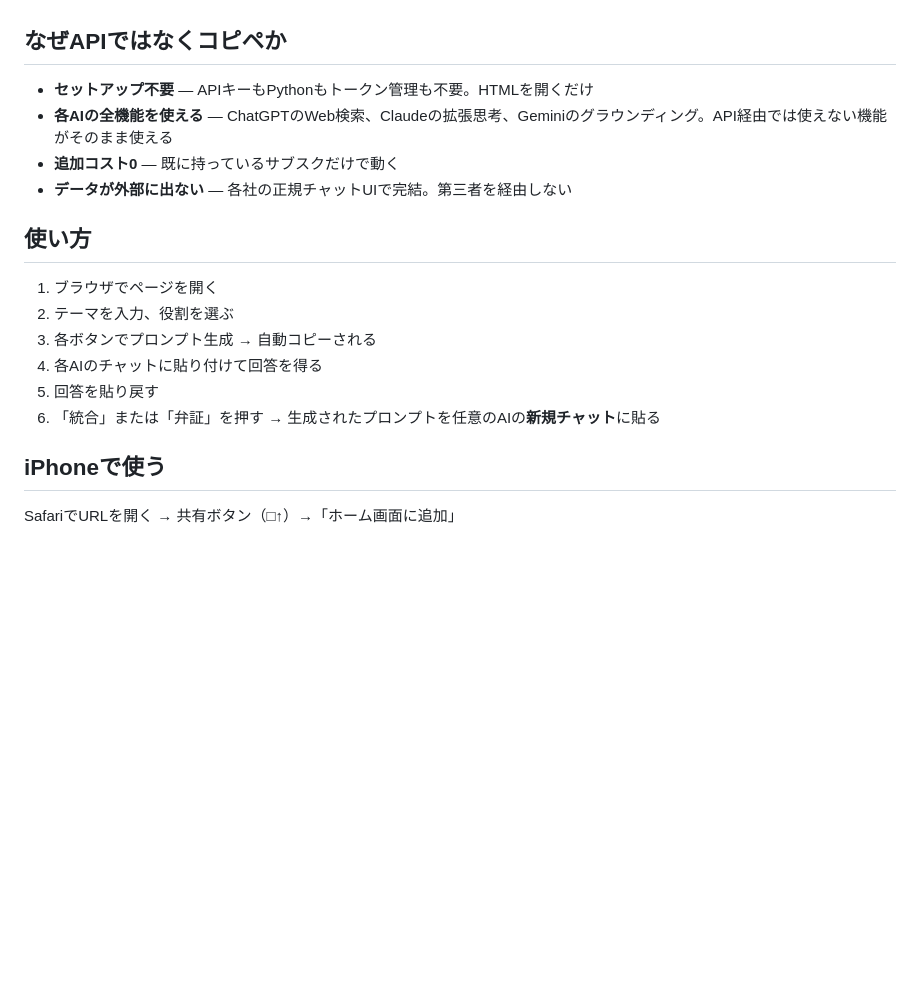
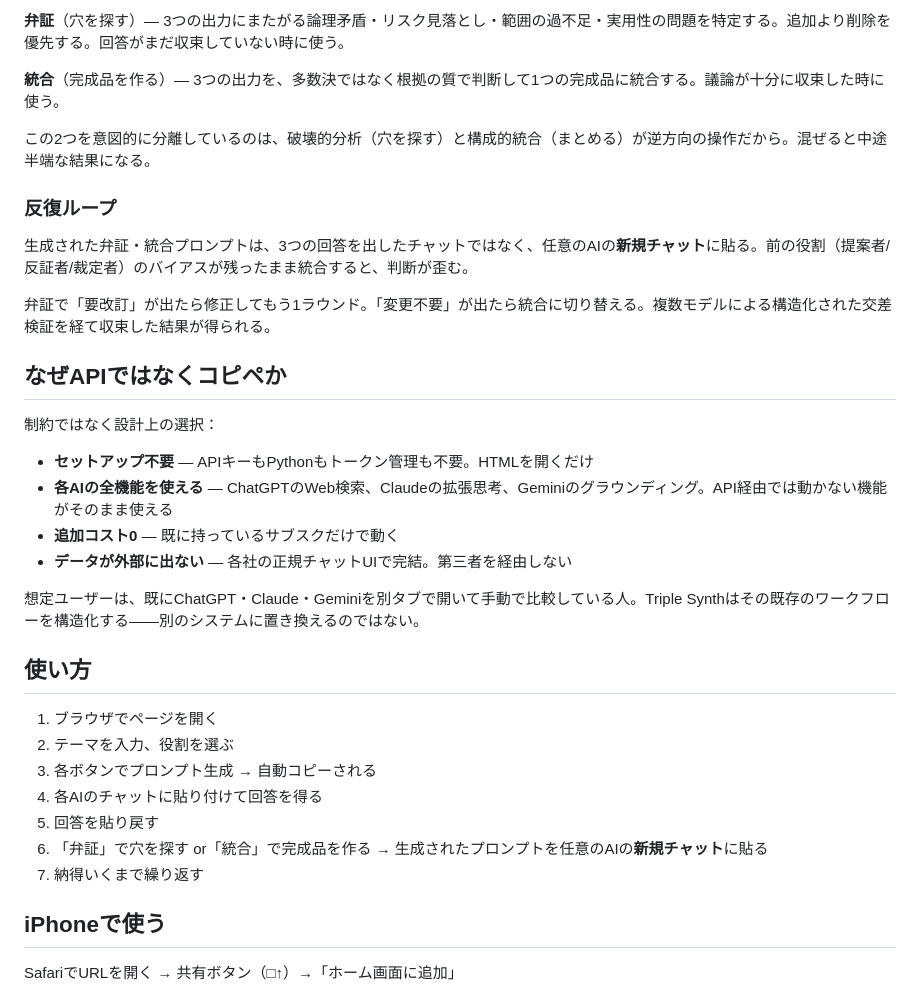
Before and after one commit to Simmon-Gomi/triple-synth, a Markdown page: README.md, the part around one of its changes. Rendered like a GitHub page; blank space fills up the shorter version.

```diff
--- a/README.md
+++ b/README.md
@@ -99,10 +154,25 @@ ChatGPT・Claude・Geminiに役割付きプロンプトを生成し、回答を
+**弁証**（穴を探す）— 3つの出力にまたがる論理矛盾・リスク見落とし・範囲の過不足・実用性の問題を特定する。追加より削除を優先する。回答がまだ収束していない時に使う。
+
+**統合**（完成品を作る）— 3つの出力を、多数決ではなく根拠の質で判断して1つの完成品に統合する。議論が十分に収束した時に使う。
+
+この2つを意図的に分離しているのは、破壊的分析（穴を探す）と構成的統合（まとめる）が逆方向の操作だから。混ぜると中途半端な結果になる。
+
+### 反復ループ
+
+生成された弁証・統合プロンプトは、3つの回答を出したチャットではなく、任意のAIの**新規チャット**に貼る。前の役割（提案者/反証者/裁定者）のバイアスが残ったまま統合すると、判断が歪む。
+
+弁証で「要改訂」が出たら修正してもう1ラウンド。「変更不要」が出たら統合に切り替える。複数モデルによる構造化された交差検証を経て収束した結果が得られる。
 
 ## なぜAPIではなくコピペか
 
+制約ではなく設計上の選択：
+
 - **セットアップ不要** — APIキーもPythonもトークン管理も不要。HTMLを開くだけ
-- **各AIの全機能を使える** — ChatGPTのWeb検索、Claudeの拡張思考、Geminiのグラウンディング。API経由では使えない機能がそのまま使える
+- **各AIの全機能を使える** — ChatGPTのWeb検索、Claudeの拡張思考、Geminiのグラウンディング。API経由では動かない機能がそのまま使える
 - **追加コスト0** — 既に持っているサブスクだけで動く
 - **データが外部に出ない** — 各社の正規チャットUIで完結。第三者を経由しない
+
+想定ユーザーは、既にChatGPT・Claude・Geminiを別タブで開いて手動で比較している人。Triple Synthはその既存のワークフローを構造化する——別のシステムに置き換えるのではない。
 
 ## 使い方
 
@@ -111,7 +181,8 @@ ChatGPT・Claude・Geminiに役割付きプロンプトを生成し、回答を
 3. 各ボタンでプロンプト生成 → 自動コピーされる
 4. 各AIのチャットに貼り付けて回答を得る
 5. 回答を貼り戻す
-6. 「統合」または「弁証」を押す → 生成されたプロンプトを任意のAIの**新規チャット**に貼る
+6. 「弁証」で穴を探す or「統合」で完成品を作る → 生成されたプロンプトを任意のAIの**新規チャット**に貼る
+7. 納得いくまで繰り返す
 
 ## iPhoneで使う
 
```
Also changed, not shown: other parts of README.md (+78 -23 lines).
